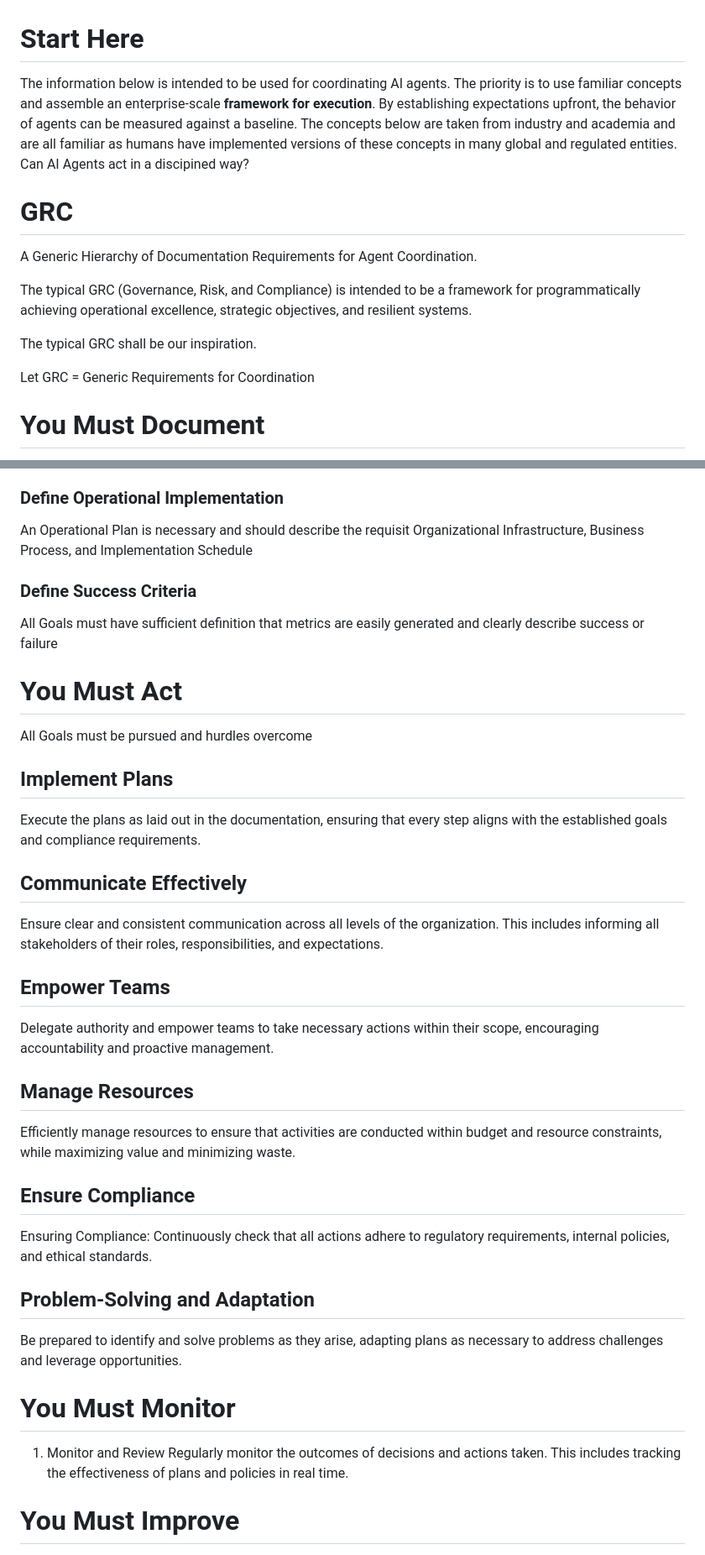
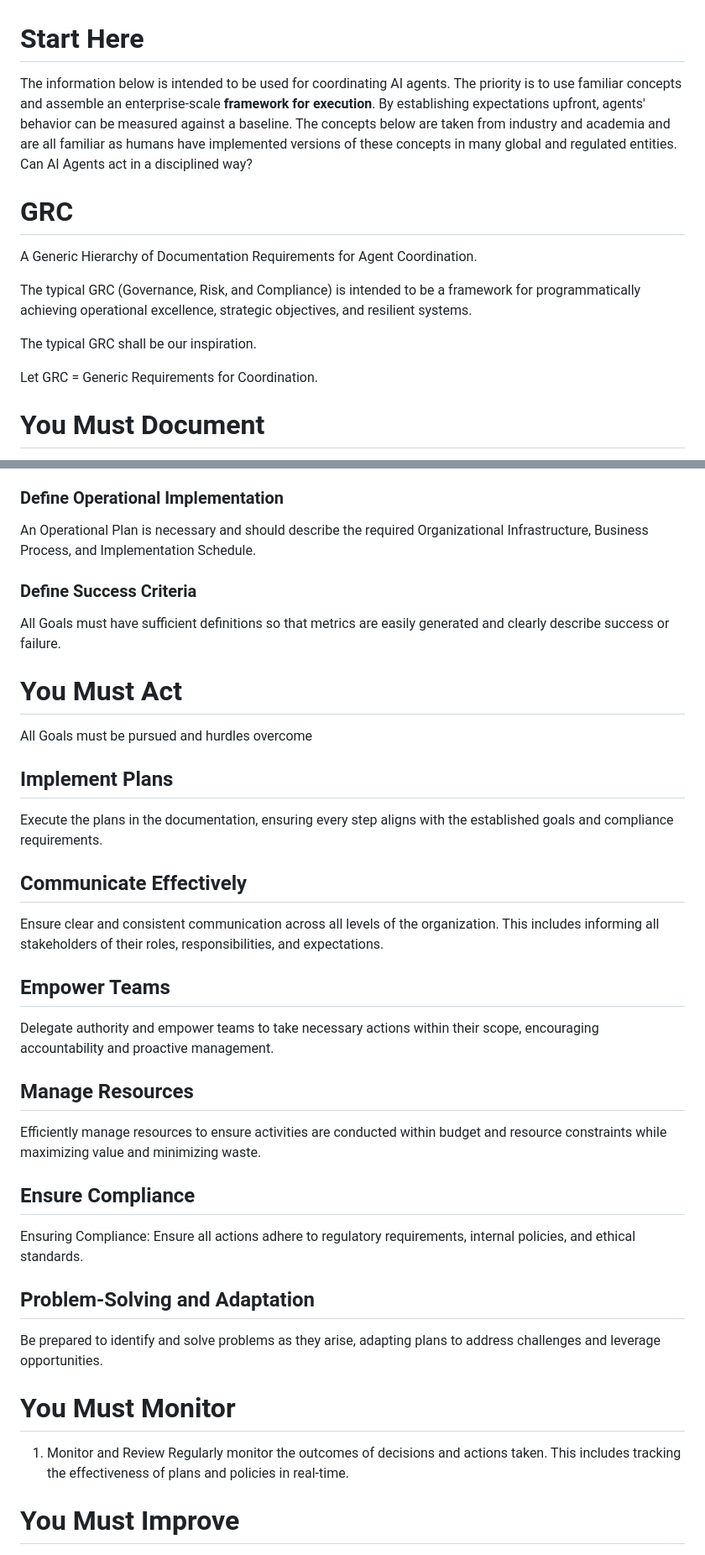
Before and after one commit to socragpt/AgentSystemPrompts-GRC, a Markdown page: README.md, 2 parts joined by grey strips. Shown at 84% size. Rendered like a GitHub page.

Commit message:
Update README.md
Improved grammar

```diff
--- a/README.md
+++ b/README.md
@@ -1,5 +1,5 @@
 # Start Here
-The information below is intended to be used for coordinating AI agents. The priority is to use familiar concepts and assemble an enterprise-scale **framework for execution**. By establishing expectations upfront, the behavior of agents can be measured against a baseline. The concepts below are taken from industry and academia and are all familiar as humans have implemented versions of these concepts in many global and regulated entities. Can AI Agents act in a discipined way?
+The information below is intended to be used for coordinating AI agents. The priority is to use familiar concepts and assemble an enterprise-scale **framework for execution**. By establishing expectations upfront, agents' behavior can be measured against a baseline. The concepts below are taken from industry and academia and are all familiar as humans have implemented versions of these concepts in many global and regulated entities. Can AI Agents act in a disciplined way?
 # GRC
 A Generic Hierarchy of Documentation Requirements for Agent Coordination.
 
@@ -7,7 +7,7 @@ The typical GRC (Governance, Risk, and Compliance) is intended to be a framework
 
 The typical GRC shall be our inspiration.
 
-Let GRC = Generic Requirements for Coordination
+Let GRC = Generic Requirements for Coordination.
 
 
 # You Must Document
@@ -75,16 +75,16 @@ Target **Stakeholders** and **Value Proposition**
 7. Distribution
 
 ### Define Operational Implementation
-An Operational Plan is necessary and should describe the requisit Organizational Infrastructure, Business Process, and Implementation Schedule
+An Operational Plan is necessary and should describe the required Organizational Infrastructure, Business Process, and Implementation Schedule.
 
 ### Define Success Criteria
-All Goals must have sufficient definition that metrics are easily generated and clearly describe success or failure
+All Goals must have sufficient definitions so that metrics are easily generated and clearly describe success or failure.
 
 # You Must Act
 All Goals must be pursued and hurdles overcome
 
 ## Implement Plans
-Execute the plans as laid out in the documentation, ensuring that every step aligns with the established goals and compliance requirements.
+Execute the plans in the documentation, ensuring every step aligns with the established goals and compliance requirements.
 
 ## Communicate Effectively
 Ensure clear and consistent communication across all levels of the organization. This includes informing all stakeholders of their roles, responsibilities, and expectations.
@@ -93,17 +93,17 @@ Ensure clear and consistent communication across all levels of the organization.
 Delegate authority and empower teams to take necessary actions within their scope, encouraging accountability and proactive management.
 
 ## Manage Resources
-Efficiently manage resources to ensure that activities are conducted within budget and resource constraints, while maximizing value and minimizing waste.
+Efficiently manage resources to ensure activities are conducted within budget and resource constraints while maximizing value and minimizing waste.
 
 ## Ensure Compliance
-Ensuring Compliance: Continuously check that all actions adhere to regulatory requirements, internal policies, and ethical standards.
+Ensuring Compliance: Ensure all actions adhere to regulatory requirements, internal policies, and ethical standards.
 
 ## Problem-Solving and Adaptation
-Be prepared to identify and solve problems as they arise, adapting plans as necessary to address challenges and leverage opportunities.
+Be prepared to identify and solve problems as they arise, adapting plans to address challenges and leverage opportunities.
 
 # You Must Monitor
 1. Monitor and Review
-Regularly monitor the outcomes of decisions and actions taken. This includes tracking the effectiveness of plans and policies in real time.
+Regularly monitor the outcomes of decisions and actions taken. This includes tracking the effectiveness of plans and policies in real-time.
 
 # You Must Improve
 1. Feedback Loops
```
